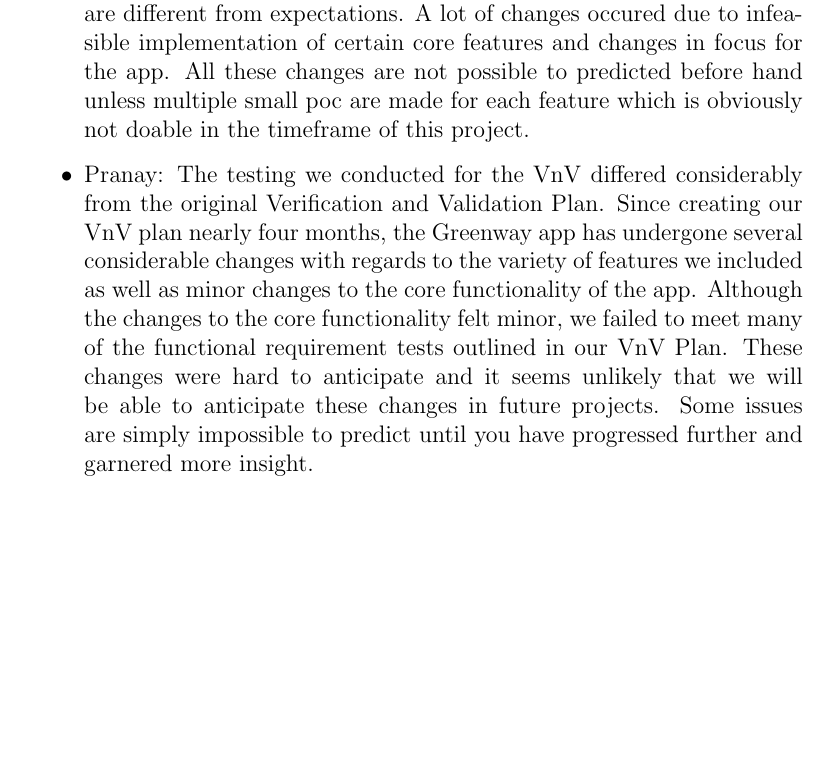
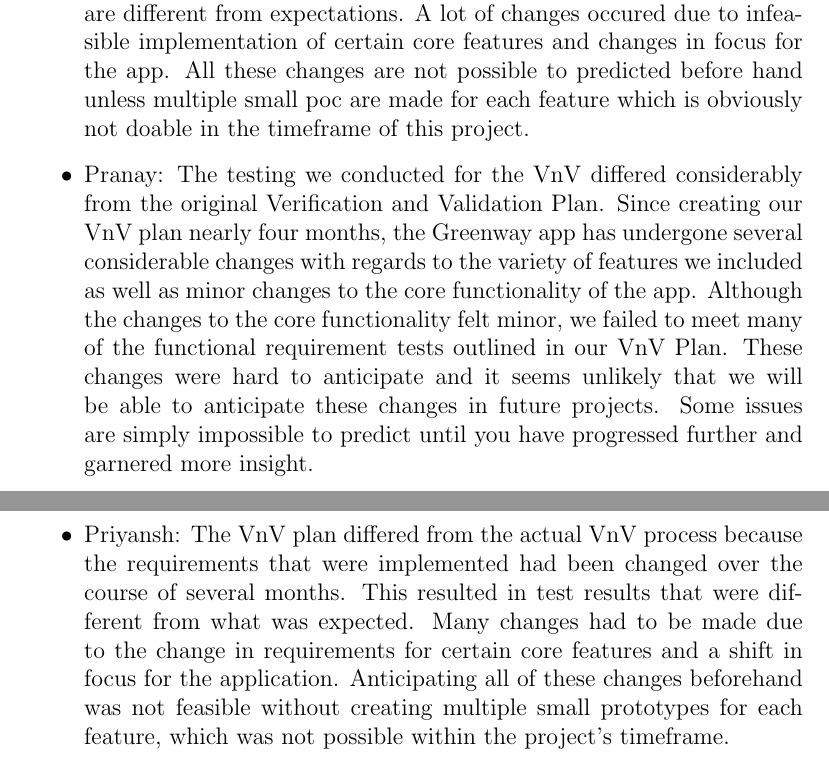
Before and after one commit to mehtaj8/Greenway, a LaTeX document (docs/VnVReport/VnVReport.tex): part of page 26 of 26 before the commit and two parts of pages 26 and 27 of 27 after it, the two joined at a grey line, cut so that both start at the same text, the shorter picture padded with empty space. Compiled offline with pdfLaTeX.

Commit message:
added VnV reflection

```diff
--- a/docs/VnVReport/VnVReport.tex
+++ b/docs/VnVReport/VnVReport.tex
@@ -868,6 +868,7 @@ different from expectations. A lot of changes occured due to infeasible implemen
 All these changes are not possible to predicted before hand unless multiple small poc are made for each feature which is obviously not doable in
 the timeframe of this project.
 \item Pranay: The testing we conducted for the VnV differed considerably from the original Verification and Validation Plan. Since creating our VnV plan nearly four months, the Greenway app has undergone several considerable changes with regards to the variety of features we included as well as minor changes to the core functionality of the app. Although the changes to the core functionality felt minor, we failed to meet many of the functional requirement tests outlined in our VnV Plan. These changes were hard to anticipate and it seems unlikely that we will be able to anticipate these changes in future projects. Some issues are simply impossible to predict until you have progressed further and garnered more insight.
+\item Priyansh: The VnV plan differed from the actual VnV process because the requirements that were implemented had been changed over the course of several months. This resulted in test results that were different from what was expected. Many changes had to be made due to the change in requirements for certain core features and a shift in focus for the application. Anticipating all of these changes beforehand was not feasible without creating multiple small prototypes for each feature, which was not possible within the project's timeframe.
 \end{itemize}
 
 \end{document}
```
Also changed, not shown: 1 other file.
